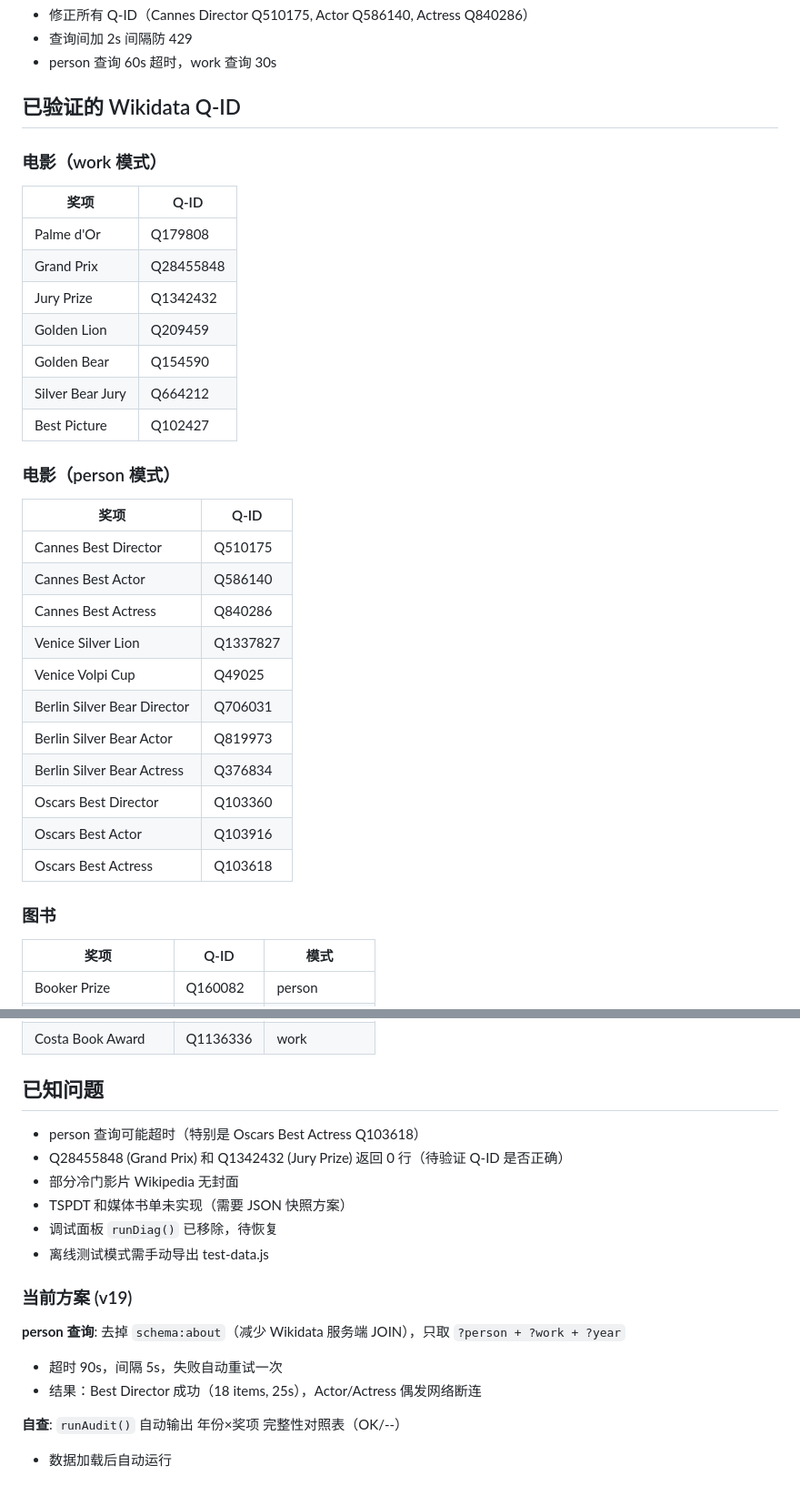
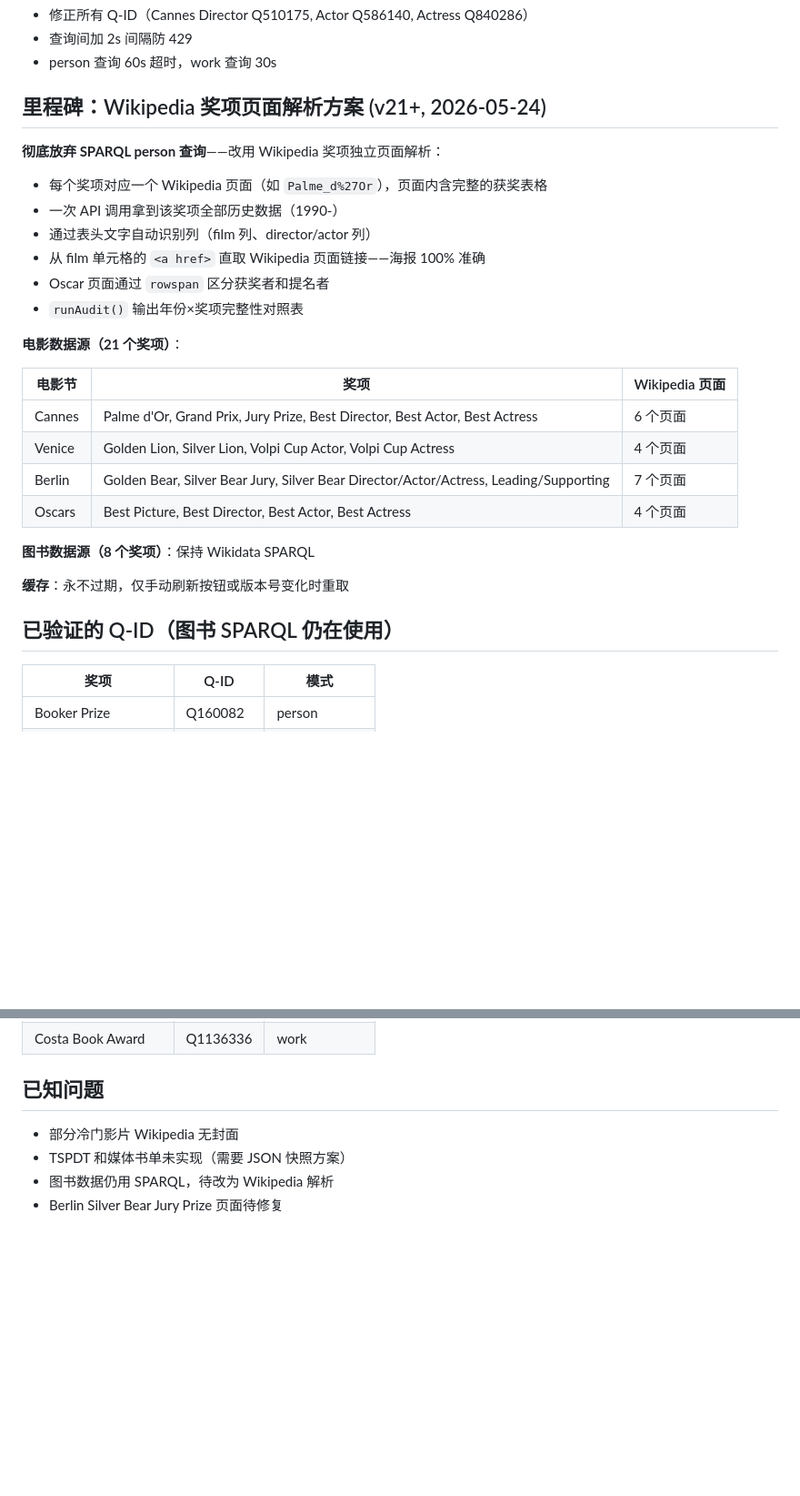
Before and after one commit to ITZAK89/itzak-movie-book-selection, a Markdown page: 03-projects/电影图书推荐/开发笔记.md, 2 parts joined by grey strips. Shown at 91% size. Rendered like a GitHub page; blank space fills up the shorter version.

Commit message:
docs: milestone - Wikipedia page parsing replaces SPARQL for movies

```diff
--- a/03-projects/电影图书推荐/开发笔记.md
+++ b/03-projects/电影图书推荐/开发笔记.md
@@ -102,35 +102,32 @@ tags: [电影图书推荐, dev-log]
 - 查询间加 2s 间隔防 429
 - person 查询 60s 超时，work 查询 30s
 
-## 已验证的 Wikidata Q-ID
+## 里程碑：Wikipedia 奖项页面解析方案 (v21+, 2026-05-24)
 
-### 电影（work 模式）
-| 奖项 | Q-ID |
-|------|------|
-| Palme d'Or | Q179808 |
-| Grand Prix | Q28455848 |
-| Jury Prize | Q1342432 |
-| Golden Lion | Q209459 |
-| Golden Bear | Q154590 |
-| Silver Bear Jury | Q664212 |
-| Best Picture | Q102427 |
+**彻底放弃 SPARQL person 查询**——改用 Wikipedia 奖项独立页面解析：
 
-### 电影（person 模式）
-| 奖项 | Q-ID |
-|------|------|
-| Cannes Best Director | Q510175 |
-| Cannes Best Actor | Q586140 |
-| Cannes Best Actress | Q840286 |
-| Venice Silver Lion | Q1337827 |
-| Venice Volpi Cup | Q49025 |
-| Berlin Silver Bear Director | Q706031 |
-| Berlin Silver Bear Actor | Q819973 |
-| Berlin Silver Bear Actress | Q376834 |
-| Oscars Best Director | Q103360 |
-| Oscars Best Actor | Q103916 |
-| Oscars Best Actress | Q103618 |
+- 每个奖项对应一个 Wikipedia 页面（如 `Palme_d%27Or`），页面内含完整的获奖表格
+- 一次 API 调用拿到该奖项全部历史数据（1990-）
+- 通过表头文字自动识别列（film 列、director/actor 列）
+- 从 film 单元格的 `<a href>` 直取 Wikipedia 页面链接——海报 100% 准确
+- Oscar 页面通过 `rowspan` 区分获奖者和提名者
+- `runAudit()` 输出年份×奖项完整性对照表
 
-### 图书
+**电影数据源（21 个奖项）**：
+
+| 电影节 | 奖项 | Wikipedia 页面 |
+|--------|------|---------------|
+| Cannes | Palme d'Or, Grand Prix, Jury Prize, Best Director, Best Actor, Best Actress | 6 个页面 |
+| Venice | Golden Lion, Silver Lion, Volpi Cup Actor, Volpi Cup Actress | 4 个页面 |
+| Berlin | Golden Bear, Silver Bear Jury, Silver Bear Director/Actor/Actress, Leading/Supporting | 7 个页面 |
+| Oscars | Best Picture, Best Director, Best Actor, Best Actress | 4 个页面 |
+
+**图书数据源（8 个奖项）**：保持 Wikidata SPARQL
+
+**缓存**：永不过期，仅手动刷新按钮或版本号变化时重取
+
+## 已验证的 Q-ID（图书 SPARQL 仍在使用）
+
 | 奖项 | Q-ID | 模式 |
 |------|------|------|
 | Booker Prize | Q160082 | person |
@@ -144,18 +141,7 @@ tags: [电影图书推荐, dev-log]
 
 ## 已知问题
 
-- person 查询可能超时（特别是 Oscars Best Actress Q103618）
-- Q28455848 (Grand Prix) 和 Q1342432 (Jury Prize) 返回 0 行（待验证 Q-ID 是否正确）
 - 部分冷门影片 Wikipedia 无封面
 - TSPDT 和媒体书单未实现（需要 JSON 快照方案）
-- 调试面板 `runDiag()` 已移除，待恢复
-- 离线测试模式需手动导出 test-data.js
-
-### 当前方案 (v19)
-
-**person 查询**: 去掉 `schema:about`（减少 Wikidata 服务端 JOIN），只取 `?person + ?work + ?year`
-- 超时 90s，间隔 5s，失败自动重试一次
-- 结果：Best Director 成功（18 items, 25s），Actor/Actress 偶发网络断连
-
-**自查**: `runAudit()` 自动输出 年份×奖项 完整性对照表（OK/--）
-- 数据加载后自动运行
+- 图书数据仍用 SPARQL，待改为 Wikipedia 解析
+- Berlin Silver Bear Jury Prize 页面待修复
```
